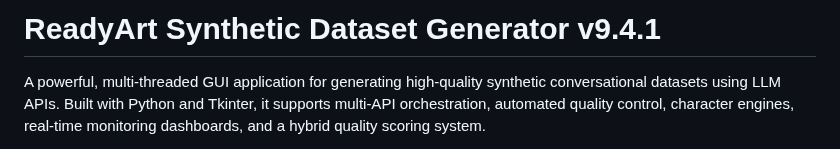
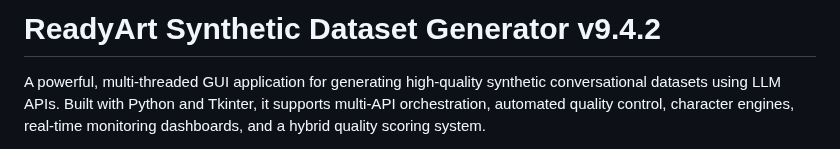
Before and after one commit to Ready-Art/Synthetic-Dataset-Generator, a Markdown page: README.md, the part around the change. Drawn GitHub-style.

```diff
--- a/README.md
+++ b/README.md
@@ -1,4 +1,4 @@
-# ReadyArt Synthetic Dataset Generator v9.4.1
+# ReadyArt Synthetic Dataset Generator v9.4.2
 
 A powerful, multi-threaded GUI application for generating high-quality synthetic conversational datasets using LLM APIs. Built with Python and Tkinter, it supports multi-API orchestration, automated quality control, character engines, real-time monitoring dashboards, and a hybrid quality scoring system.
 
```
